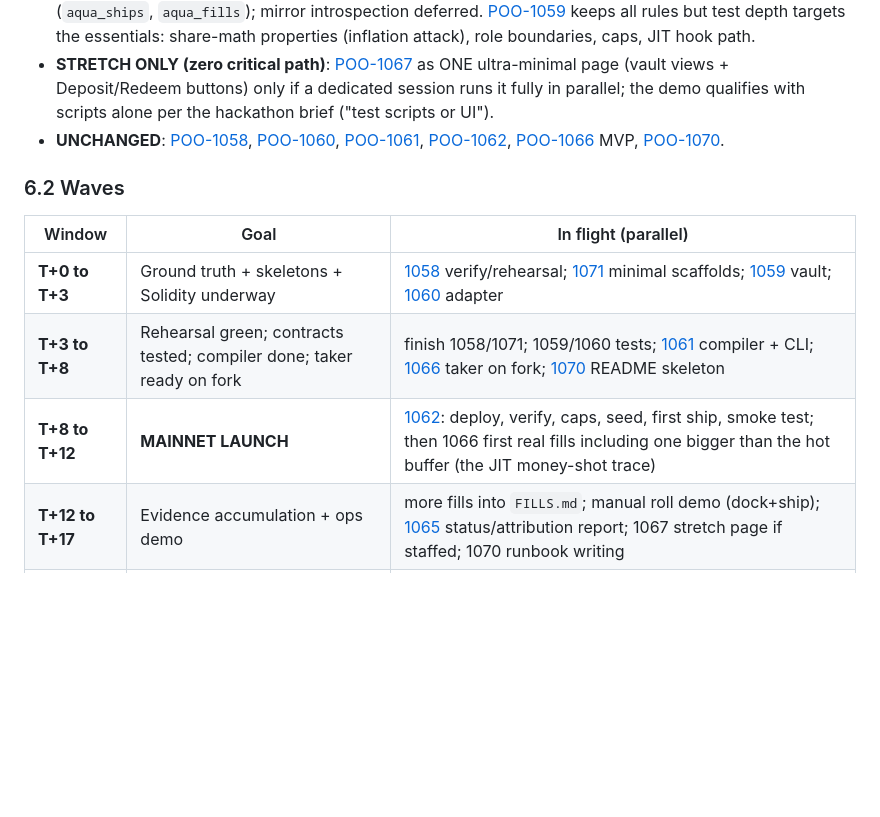
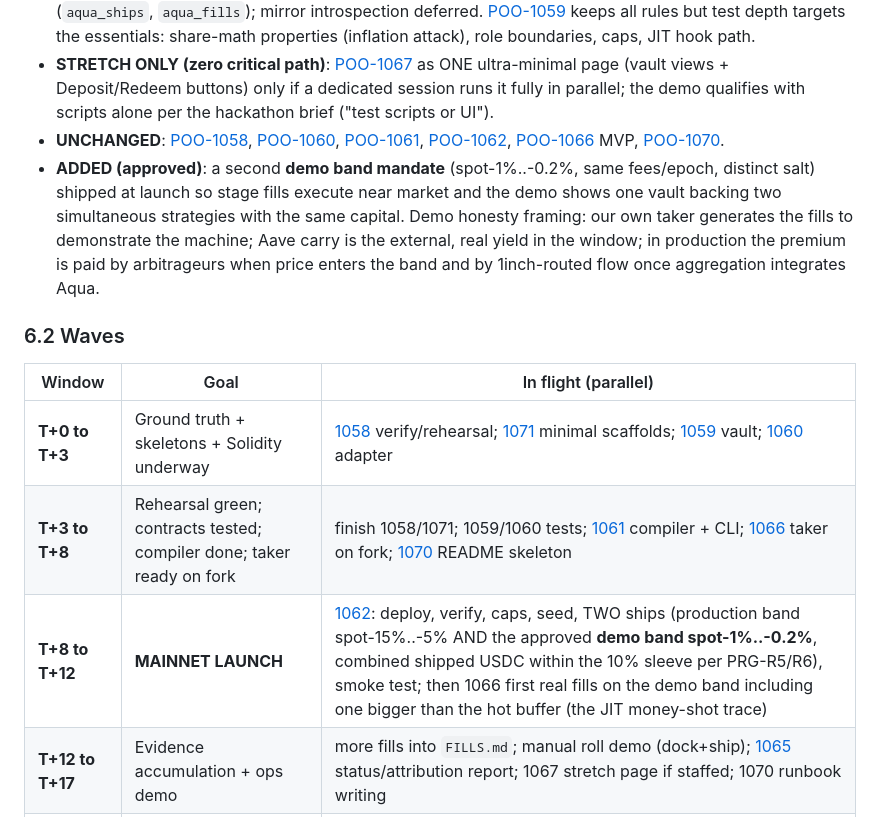
Before and after one commit to 0xmvercosa/pool-party-aqua, a Markdown page: docs/03_EXECUTION_PLAN.md, the part around the change. Drawn GitHub-style; blank space fills up the shorter version.

Commit message:
docs(aqua): approved demo band mandate + demo honesty framing in the 20h plan
Co-Authored-By: Claude Fable 5 <noreply@anthropic.com>

```diff
--- a/docs/03_EXECUTION_PLAN.md
+++ b/docs/03_EXECUTION_PLAN.md
@@ -122,6 +122,7 @@ Mandate form (frozen shape) + compiled review + manage view (band vs price, cove
 - **REDUCED**: [POO-1065](https://linear.app/yeildbay/issue/POO-1065) indexer becomes a **status/report script** (`pnpm aqua:status`): reads `rawBalances`, `parkedBalance`, wallet balances, decodes recent `Pulled/Pushed/Swapped` logs, prints NAV + a simple carry-vs-fills attribution. No DB-backed series. [POO-1071](https://linear.app/yeildbay/issue/POO-1071) Drizzle scope shrinks to TWO tables (`aqua_ships`, `aqua_fills`); mirror introspection deferred. [POO-1059](https://linear.app/yeildbay/issue/POO-1059) keeps all rules but test depth targets the essentials: share-math properties (inflation attack), role boundaries, caps, JIT hook path.
 - **STRETCH ONLY (zero critical path)**: [POO-1067](https://linear.app/yeildbay/issue/POO-1067) as ONE ultra-minimal page (vault views + Deposit/Redeem buttons) only if a dedicated session runs it fully in parallel; the demo qualifies with scripts alone per the hackathon brief ("test scripts or UI").
 - **UNCHANGED**: [POO-1058](https://linear.app/yeildbay/issue/POO-1058), [POO-1060](https://linear.app/yeildbay/issue/POO-1060), [POO-1061](https://linear.app/yeildbay/issue/POO-1061), [POO-1062](https://linear.app/yeildbay/issue/POO-1062), [POO-1066](https://linear.app/yeildbay/issue/POO-1066) MVP, [POO-1070](https://linear.app/yeildbay/issue/POO-1070).
+- **ADDED (approved)**: a second **demo band mandate** (spot-1%..-0.2%, same fees/epoch, distinct salt) shipped at launch so stage fills execute near market and the demo shows one vault backing two simultaneous strategies with the same capital. Demo honesty framing: our own taker generates the fills to demonstrate the machine; Aave carry is the external, real yield in the window; in production the premium is paid by arbitrageurs when price enters the band and by 1inch-routed flow once aggregation integrates Aqua.
 
 ### 6.2 Waves
 
@@ -129,7 +130,7 @@ Mandate form (frozen shape) + compiled review + manage view (band vs price, cove
 |---|---|---|
 | **T+0 to T+3** | Ground truth + skeletons + Solidity underway | [1058](https://linear.app/yeildbay/issue/POO-1058) verify/rehearsal; [1071](https://linear.app/yeildbay/issue/POO-1071) minimal scaffolds; [1059](https://linear.app/yeildbay/issue/POO-1059) vault; [1060](https://linear.app/yeildbay/issue/POO-1060) adapter |
 | **T+3 to T+8** | Rehearsal green; contracts tested; compiler done; taker ready on fork | finish 1058/1071; 1059/1060 tests; [1061](https://linear.app/yeildbay/issue/POO-1061) compiler + CLI; [1066](https://linear.app/yeildbay/issue/POO-1066) taker on fork; [1070](https://linear.app/yeildbay/issue/POO-1070) README skeleton |
-| **T+8 to T+12** | **MAINNET LAUNCH** | [1062](https://linear.app/yeildbay/issue/POO-1062): deploy, verify, caps, seed, first ship, smoke test; then 1066 first real fills including one bigger than the hot buffer (the JIT money-shot trace) |
+| **T+8 to T+12** | **MAINNET LAUNCH** | [1062](https://linear.app/yeildbay/issue/POO-1062): deploy, verify, caps, seed, TWO ships (production band spot-15%..-5% AND the approved **demo band spot-1%..-0.2%**, combined shipped USDC within the 10% sleeve per PRG-R5/R6), smoke test; then 1066 first real fills on the demo band including one bigger than the hot buffer (the JIT money-shot trace) |
 | **T+12 to T+17** | Evidence accumulation + ops demo | more fills into `FILLS.md`; manual roll demo (dock+ship); [1065](https://linear.app/yeildbay/issue/POO-1065) status/attribution report; 1067 stretch page if staffed; 1070 runbook writing |
 | **T+17 to T+20** | Package + dry run | recording, submission checklist, secret scan, flip-to-public decision, full demo dry run, buffer |
 
```
